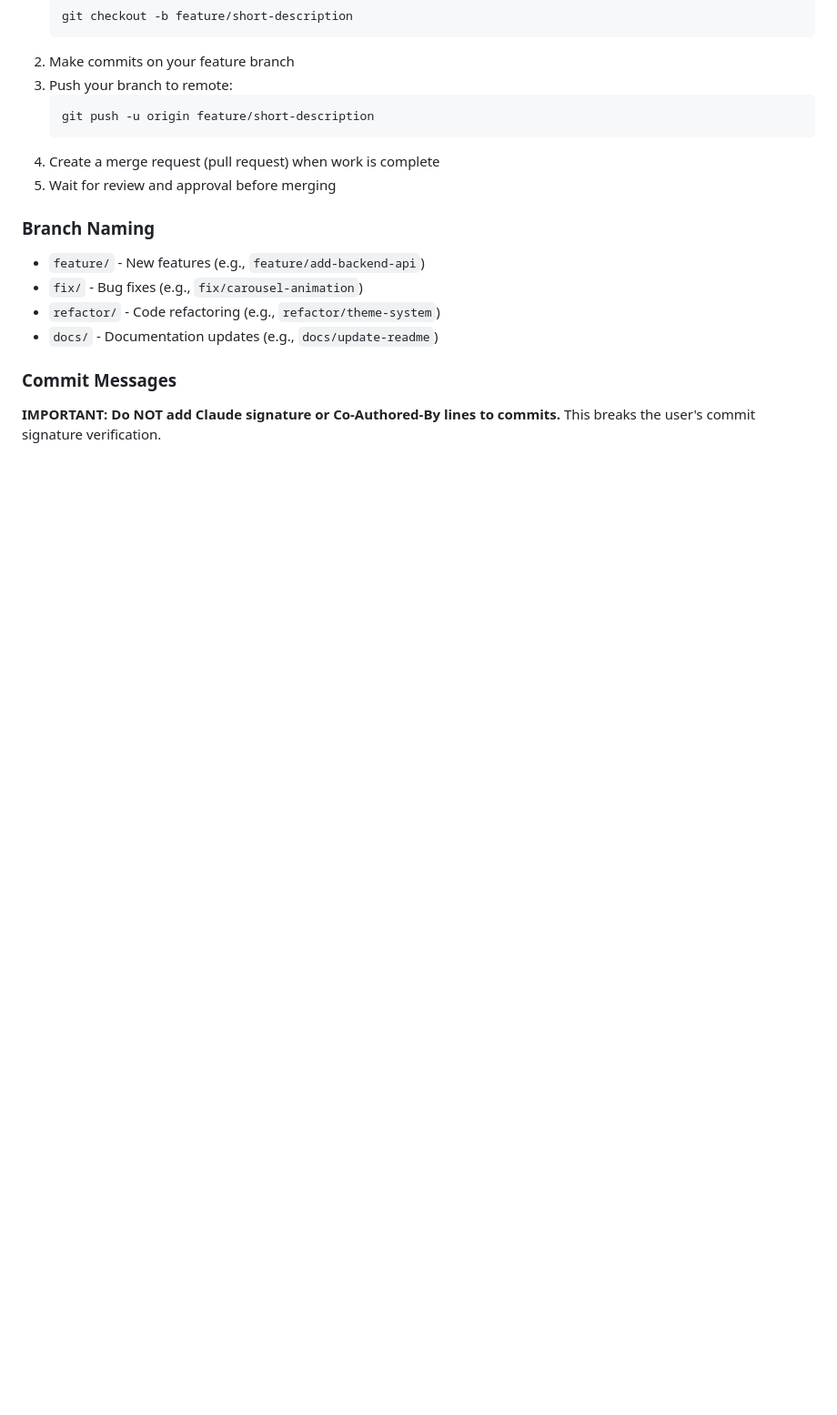
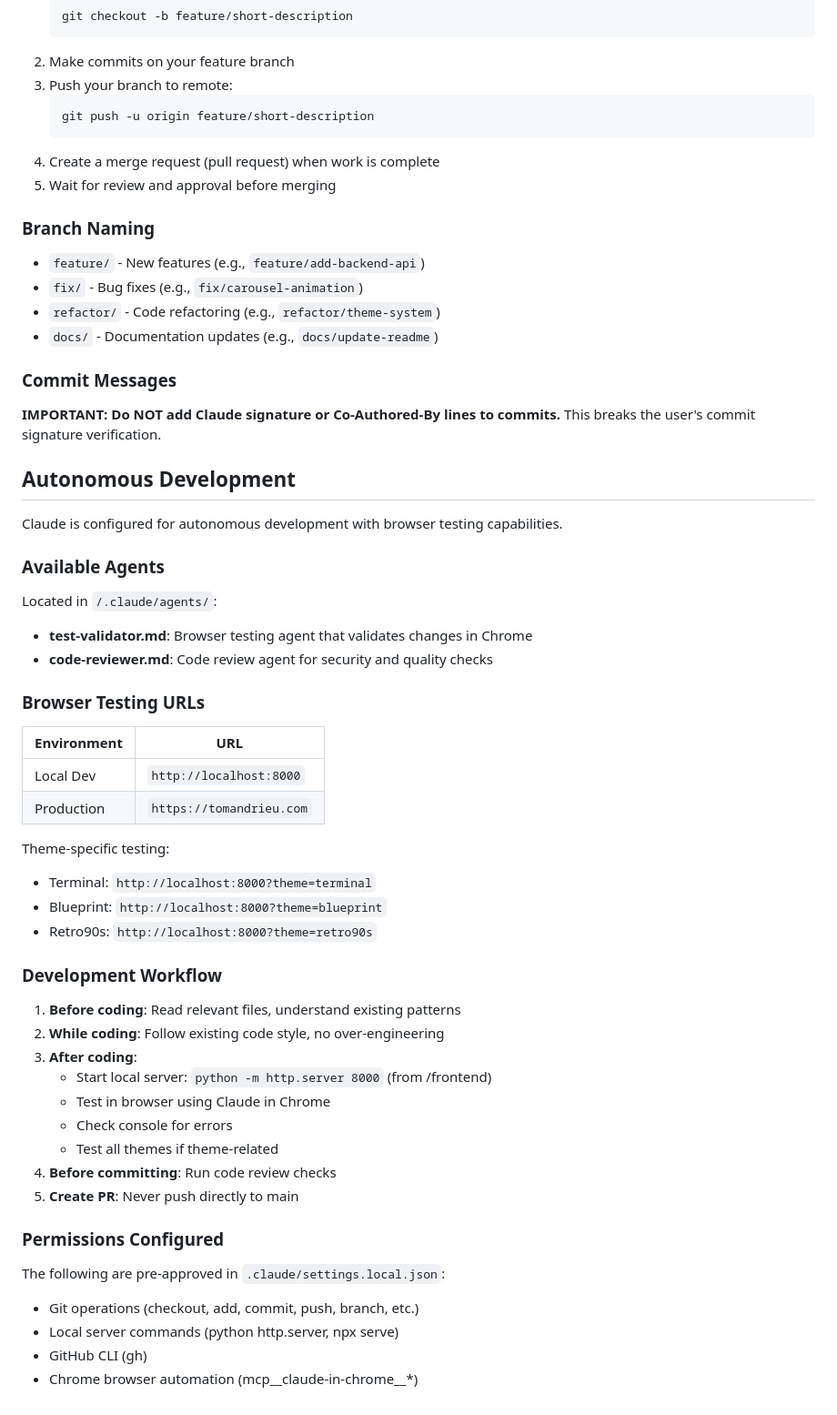
Before and after one commit to Seeyko/tomandrieu.com, a Markdown page: CLAUDE.md, the part around the change. Shown at 91% size. Rendered like a GitHub page; blank space fills up the shorter version.

```diff
--- a/CLAUDE.md
+++ b/CLAUDE.md
@@ -166,3 +166,46 @@ Each theme has its own directory under `/frontend/themes/{theme-name}/` containi
 ### Commit Messages
 
 **IMPORTANT: Do NOT add Claude signature or Co-Authored-By lines to commits.** This breaks the user's commit signature verification.
+
+## Autonomous Development
+
+Claude is configured for autonomous development with browser testing capabilities.
+
+### Available Agents
+
+Located in `/.claude/agents/`:
+
+- **test-validator.md**: Browser testing agent that validates changes in Chrome
+- **code-reviewer.md**: Code review agent for security and quality checks
+
+### Browser Testing URLs
+
+| Environment | URL |
+|-------------|-----|
+| Local Dev | `http://localhost:8000` |
+| Production | `https://tomandrieu.com` |
+
+Theme-specific testing:
+- Terminal: `http://localhost:8000?theme=terminal`
+- Blueprint: `http://localhost:8000?theme=blueprint`
+- Retro90s: `http://localhost:8000?theme=retro90s`
+
+### Development Workflow
+
+1. **Before coding**: Read relevant files, understand existing patterns
+2. **While coding**: Follow existing code style, no over-engineering
+3. **After coding**:
+   - Start local server: `python -m http.server 8000` (from /frontend)
+   - Test in browser using Claude in Chrome
+   - Check console for errors
+   - Test all themes if theme-related
+4. **Before committing**: Run code review checks
+5. **Create PR**: Never push directly to main
+
+### Permissions Configured
+
+The following are pre-approved in `.claude/settings.local.json`:
+- Git operations (checkout, add, commit, push, branch, etc.)
+- Local server commands (python http.server, npx serve)
+- GitHub CLI (gh)
+- Chrome browser automation (mcp__claude-in-chrome__*)
```
Also changed, not shown: .claude/agents/code-reviewer.md (added, +122 -0 lines), .claude/agents/test-validator.md (added, +114 -0 lines).
